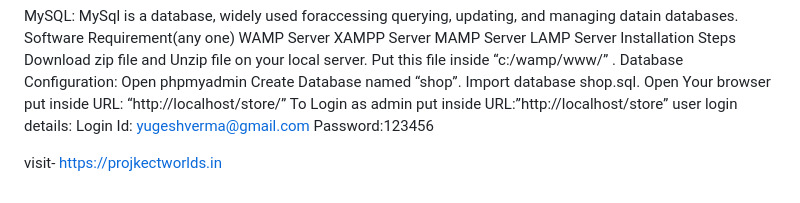
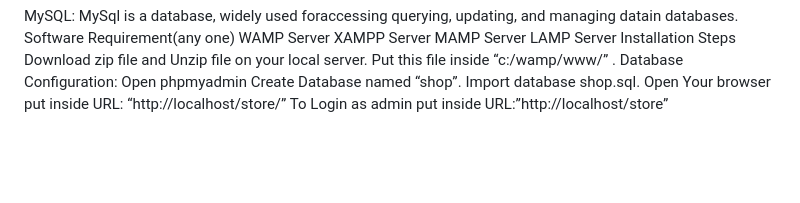
Before and after one commit to jaypshh/Online-store, a Markdown page: README.md, the part around the change. Drawn GitHub-style; blank space fills up the shorter version.

```diff
--- a/README.md
+++ b/README.md
@@ -52,9 +52,3 @@ Import database shop.sql.
 Open Your browser put inside URL:
 “http://localhost/store/”
 To Login as admin put inside URL:”http://localhost/store”
-user login details:
-Login Id: yugeshverma@gmail.com
-Password:123456
-
-
-visit- https://projkectworlds.in
```
